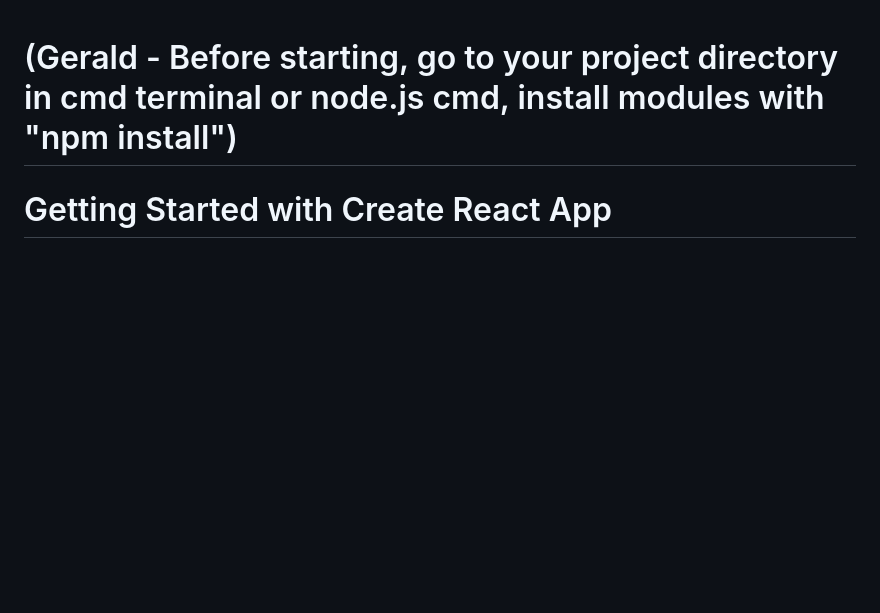
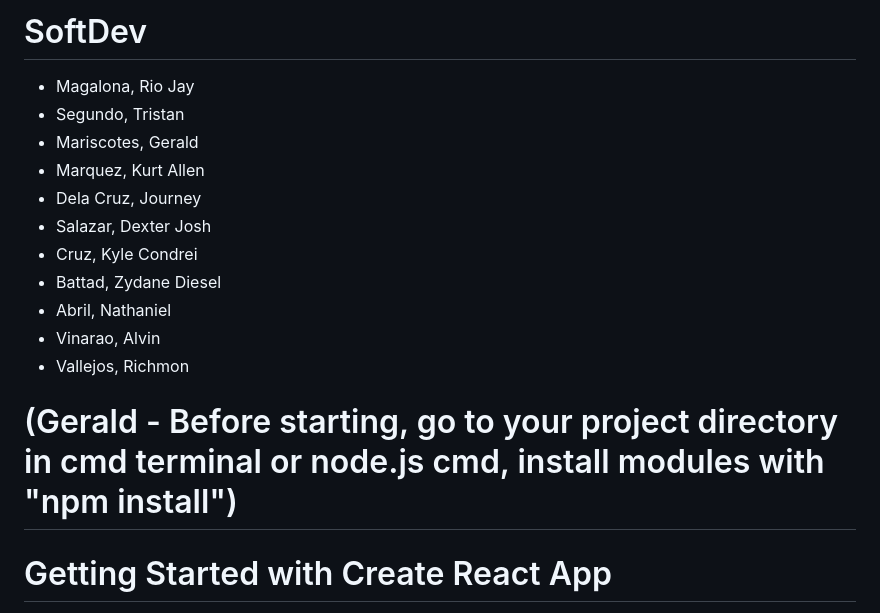
Before and after one commit to rjymgln/SoftDev, a Markdown page: Frontend/README.md, the part around the change. GitHub-like rendering; blank space fills up the shorter version.

```diff
--- a/Frontend/README.md
+++ b/Frontend/README.md
@@ -1,3 +1,16 @@
+# SoftDev
++ Magalona, Rio Jay
++ Segundo, Tristan
++ Mariscotes, Gerald
++ Marquez, Kurt Allen
++ Dela Cruz, Journey
++ Salazar, Dexter Josh
++ Cruz, Kyle Condrei
++ Battad, Zydane Diesel
++ Abril, Nathaniel
++ Vinarao, Alvin
++ Vallejos, Richmon
+
 # (Gerald - Before starting, go to your project directory in cmd terminal or node.js cmd, install modules with "npm install")
 # Getting Started with Create React App
 
```
